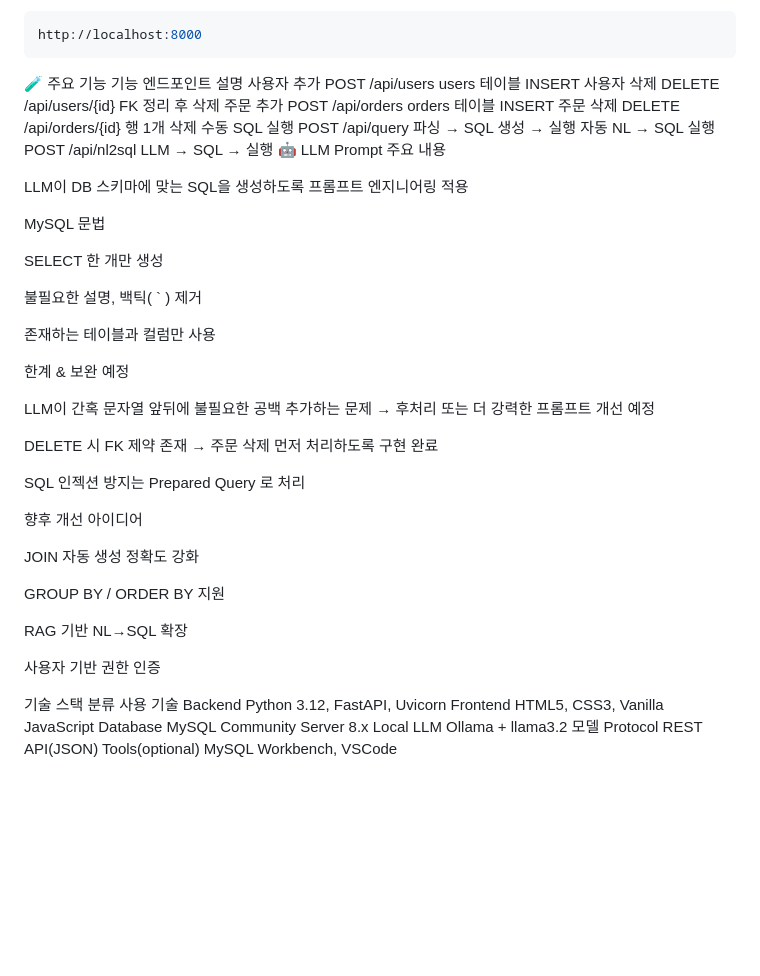
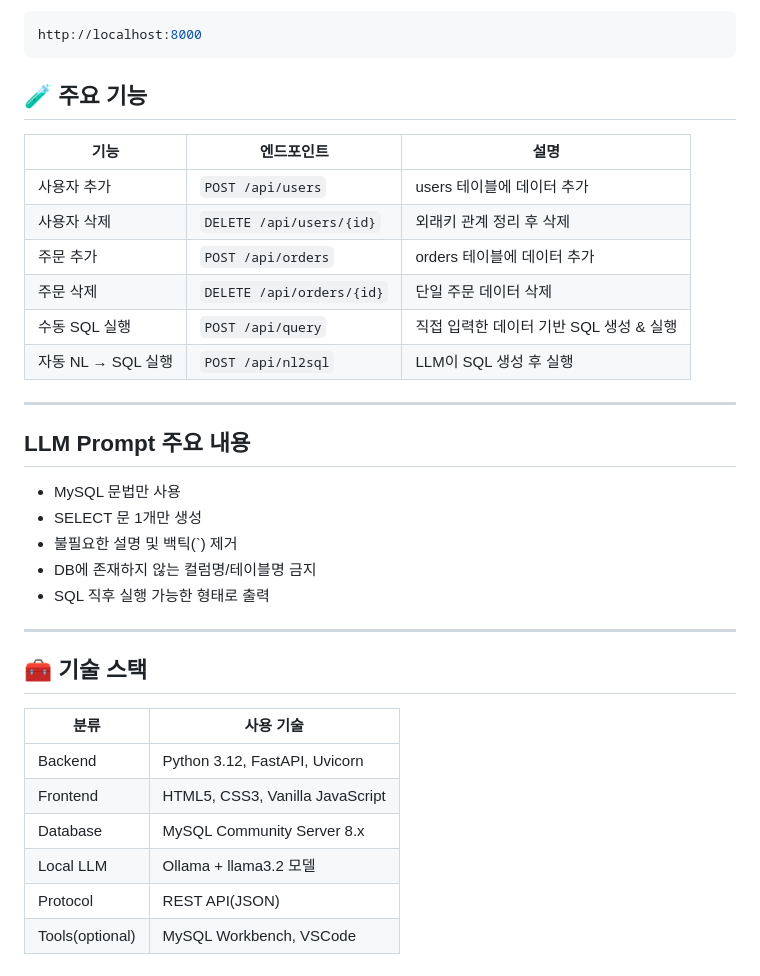
Before and after one commit to jaemo00/natural-language-to-sql, a Markdown page: README.md, the part around one of its changes. Drawn GitHub-style; blank space fills up the shorter version.

````diff
--- a/README.md
+++ b/README.md
@@ -92,51 +92,39 @@ uvicorn app.main:app --reload
 http://localhost:8000
 ```
 
-🧪 주요 기능
-기능	엔드포인트	설명
-사용자 추가	POST /api/users	users 테이블 INSERT
-사용자 삭제	DELETE /api/users/{id}	FK 정리 후 삭제
-주문 추가	POST /api/orders	orders 테이블 INSERT
-주문 삭제	DELETE /api/orders/{id}	행 1개 삭제
-수동 SQL 실행	POST /api/query	파싱 → SQL 생성 → 실행
-자동 NL → SQL 실행	POST /api/nl2sql	LLM → SQL → 실행
-🤖 LLM Prompt 주요 내용
+## 🧪 주요 기능
 
-LLM이 DB 스키마에 맞는 SQL을 생성하도록 프롬프트 엔지니어링 적용
+| 기능 | 엔드포인트 | 설명 |
+|------|-----------|-----|
+| 사용자 추가 | `POST /api/users` | users 테이블에 데이터 추가 |
+| 사용자 삭제 | `DELETE /api/users/{id}` | 외래키 관계 정리 후 삭제 |
+| 주문 추가 | `POST /api/orders` | orders 테이블에 데이터 추가 |
+| 주문 삭제 | `DELETE /api/orders/{id}` | 단일 주문 데이터 삭제 |
+| 수동 SQL 실행 | `POST /api/query` | 직접 입력한 데이터 기반 SQL 생성 & 실행 |
+| 자동 NL → SQL 실행 | `POST /api/nl2sql` | LLM이 SQL 생성 후 실행 |
 
-MySQL 문법
+---
 
-SELECT 한 개만 생성
+##  LLM Prompt 주요 내용
 
-불필요한 설명, 백틱( ` ) 제거
+- MySQL 문법만 사용
+- SELECT 문 1개만 생성
+- 불필요한 설명 및 백틱(`) 제거
+- DB에 존재하지 않는 컬럼명/테이블명 금지
+- SQL 직후 실행 가능한 형태로 출력
 
-존재하는 테이블과 컬럼만 사용
+---
 
- 한계 & 보완 예정
 
-LLM이 간혹 문자열 앞뒤에 불필요한 공백 추가하는 문제
-→ 후처리 또는 더 강력한 프롬프트 개선 예정
 
-DELETE 시 FK 제약 존재
-→ 주문 삭제 먼저 처리하도록 구현 완료
 
-SQL 인젝션 방지는 Prepared Query 로 처리
+## 🧰 기술 스택
 
- 향후 개선 아이디어
-
-JOIN 자동 생성 정확도 강화
-
-GROUP BY / ORDER BY 지원
-
-RAG 기반 NL→SQL 확장
-
-사용자 기반 권한 인증
-
- 기술 스택
-분류	사용 기술
-Backend	Python 3.12, FastAPI, Uvicorn
-Frontend	HTML5, CSS3, Vanilla JavaScript
-Database	MySQL Community Server 8.x
-Local LLM	Ollama + llama3.2 모델
-Protocol	REST API(JSON)
-Tools(optional)	MySQL Workbench, VSCode
+| 분류 | 사용 기술 |
+|------|----------|
+| Backend | Python 3.12, FastAPI, Uvicorn |
+| Frontend | HTML5, CSS3, Vanilla JavaScript |
+| Database | MySQL Community Server 8.x |
+| Local LLM | Ollama + llama3.2 모델 |
+| Protocol | REST API(JSON) |
+| Tools(optional) | MySQL Workbench, VSCode |
````
Also changed, not shown: other parts of README.md (+2 -2 lines).
